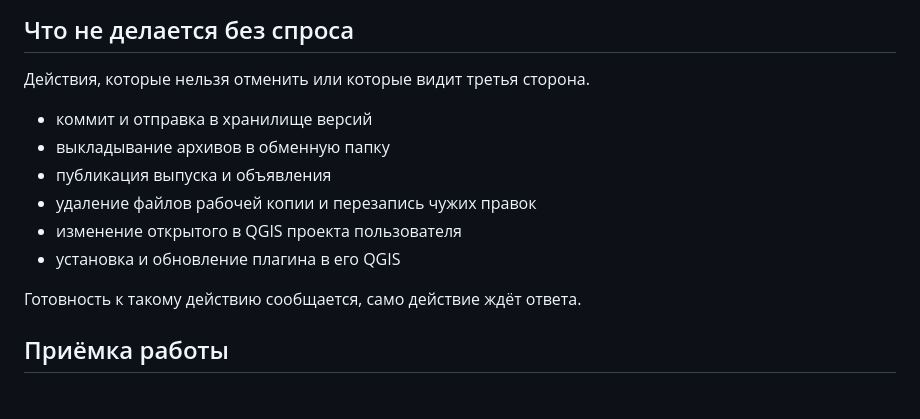
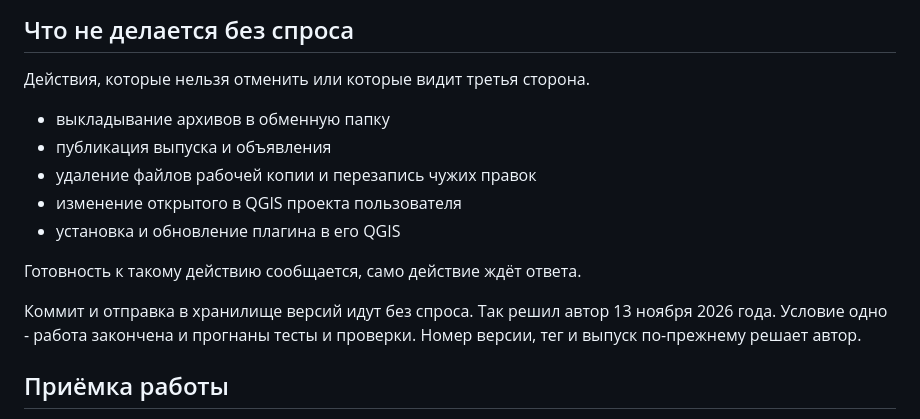
Before and after one commit to Valery35/topoliner, a Markdown page: AGENTS.md, the part around the change. Drawn GitHub-style.

Commit message:
AGENTS.md: коммит и отправка без спроса по решению автора

```diff
--- a/AGENTS.md
+++ b/AGENTS.md
@@ -283,7 +283,6 @@ Processing.** Обработчик предупреждений QGIS собир
 
 Действия, которые нельзя отменить или которые видит третья сторона.
 
-- коммит и отправка в хранилище версий
 - выкладывание архивов в обменную папку
 - публикация выпуска и объявления
 - удаление файлов рабочей копии и перезапись чужих правок
@@ -291,6 +290,10 @@ Processing.** Обработчик предупреждений QGIS собир
 - установка и обновление плагина в его QGIS
 
 Готовность к такому действию сообщается, само действие ждёт ответа.
+
+Коммит и отправка в хранилище версий идут без спроса. Так решил автор
+13 ноября 2026 года. Условие одно - работа закончена и прогнаны тесты
+и проверки. Номер версии, тег и выпуск по-прежнему решает автор.
 
 ## Приёмка работы
 
```
